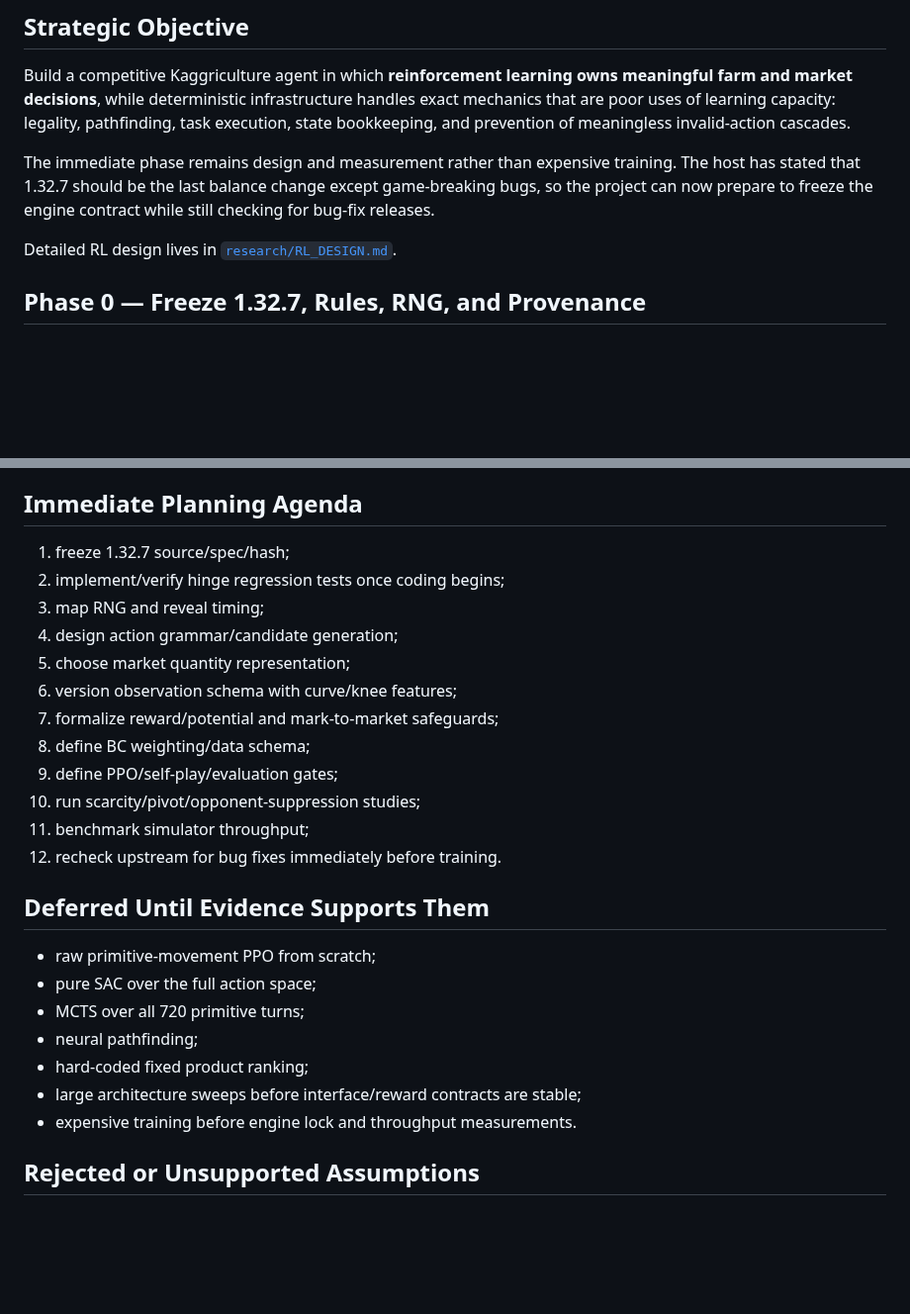
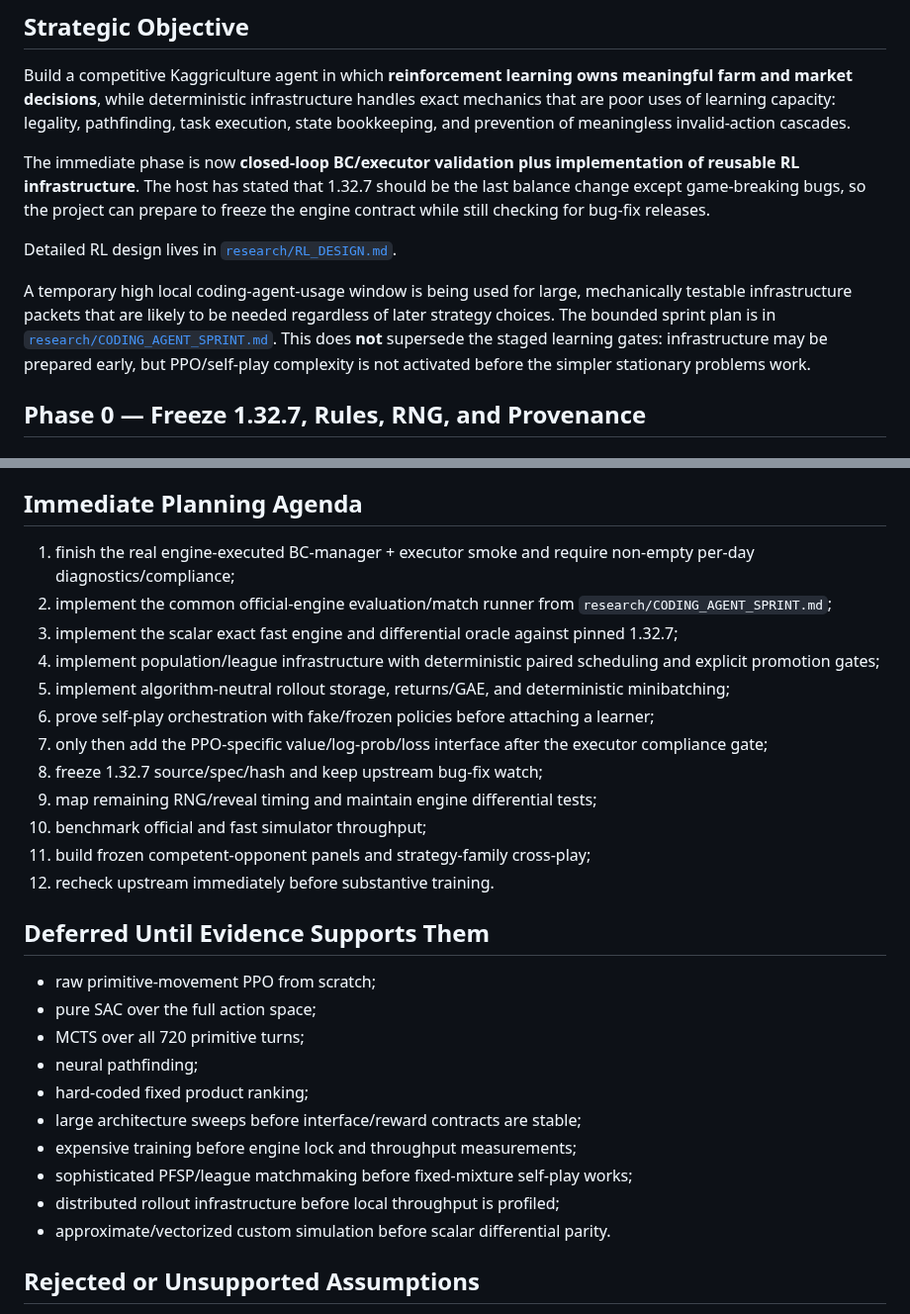
Before and after one commit to BillXu21/Kaggriculture, a Markdown page: PLANS.md, 2 parts joined by grey strips. Shown at 99% size. Rendered like a GitHub page; blank space fills up the shorter version.

Commit message:
Add coding-agent infrastructure sprint to roadmap

```diff
--- a/PLANS.md
+++ b/PLANS.md
@@ -6,9 +6,11 @@ Last updated: 2026-08-16
 
 Build a competitive Kaggriculture agent in which **reinforcement learning owns meaningful farm and market decisions**, while deterministic infrastructure handles exact mechanics that are poor uses of learning capacity: legality, pathfinding, task execution, state bookkeeping, and prevention of meaningless invalid-action cascades.
 
-The immediate phase remains design and measurement rather than expensive training. The host has stated that 1.32.7 should be the last balance change except game-breaking bugs, so the project can now prepare to freeze the engine contract while still checking for bug-fix releases.
+The immediate phase is now **closed-loop BC/executor validation plus implementation of reusable RL infrastructure**. The host has stated that 1.32.7 should be the last balance change except game-breaking bugs, so the project can prepare to freeze the engine contract while still checking for bug-fix releases.
 
 Detailed RL design lives in [`research/RL_DESIGN.md`](research/RL_DESIGN.md).
+
+A temporary high local coding-agent-usage window is being used for large, mechanically testable infrastructure packets that are likely to be needed regardless of later strategy choices. The bounded sprint plan is in [`research/CODING_AGENT_SPRINT.md`](research/CODING_AGENT_SPRINT.md). This does **not** supersede the staged learning gates: infrastructure may be prepared early, but PPO/self-play complexity is not activated before the simpler stationary problems work.
 
 ## Phase 0 — Freeze 1.32.7, Rules, RNG, and Provenance
 
@@ -328,18 +330,18 @@ Do not start here before a functioning RL baseline.
 
 ## Immediate Planning Agenda
 
-1. freeze 1.32.7 source/spec/hash;
-2. implement/verify hinge regression tests once coding begins;
-3. map RNG and reveal timing;
-4. design action grammar/candidate generation;
-5. choose market quantity representation;
-6. version observation schema with curve/knee features;
-7. formalize reward/potential and mark-to-market safeguards;
-8. define BC weighting/data schema;
-9. define PPO/self-play/evaluation gates;
-10. run scarcity/pivot/opponent-suppression studies;
-11. benchmark simulator throughput;
-12. recheck upstream for bug fixes immediately before training.
+1. finish the real engine-executed BC-manager + executor smoke and require non-empty per-day diagnostics/compliance;
+2. implement the common official-engine evaluation/match runner from `research/CODING_AGENT_SPRINT.md`;
+3. implement the scalar exact fast engine and differential oracle against pinned 1.32.7;
+4. implement population/league infrastructure with deterministic paired scheduling and explicit promotion gates;
+5. implement algorithm-neutral rollout storage, returns/GAE, and deterministic minibatching;
+6. prove self-play orchestration with fake/frozen policies before attaching a learner;
+7. only then add the PPO-specific value/log-prob/loss interface after the executor compliance gate;
+8. freeze 1.32.7 source/spec/hash and keep upstream bug-fix watch;
+9. map remaining RNG/reveal timing and maintain engine differential tests;
+10. benchmark official and fast simulator throughput;
+11. build frozen competent-opponent panels and strategy-family cross-play;
+12. recheck upstream immediately before substantive training.
 
 ## Deferred Until Evidence Supports Them
 
@@ -349,7 +351,10 @@ Do not start here before a functioning RL baseline.
 - neural pathfinding;
 - hard-coded fixed product ranking;
 - large architecture sweeps before interface/reward contracts are stable;
-- expensive training before engine lock and throughput measurements.
+- expensive training before engine lock and throughput measurements;
+- sophisticated PFSP/league matchmaking before fixed-mixture self-play works;
+- distributed rollout infrastructure before local throughput is profiled;
+- approximate/vectorized custom simulation before scalar differential parity.
 
 ## Rejected or Unsupported Assumptions
 
```
Also changed, not shown: other parts of PLANS.md (+1 -1 lines).
